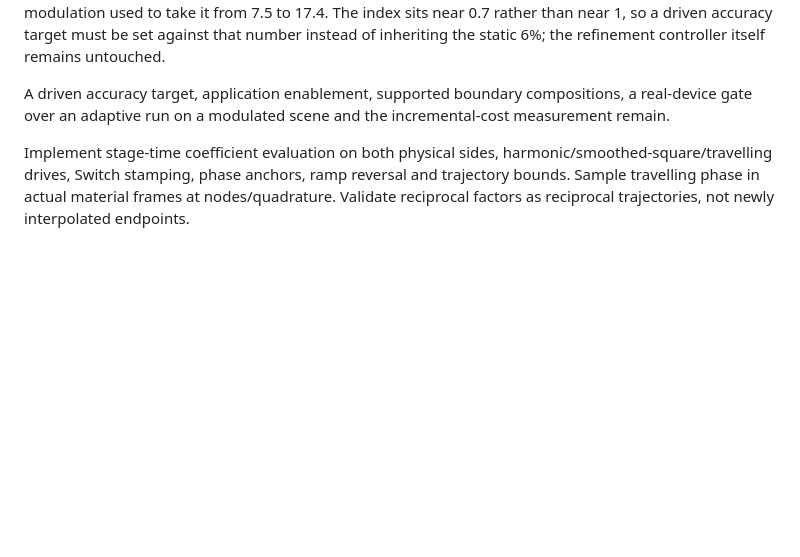
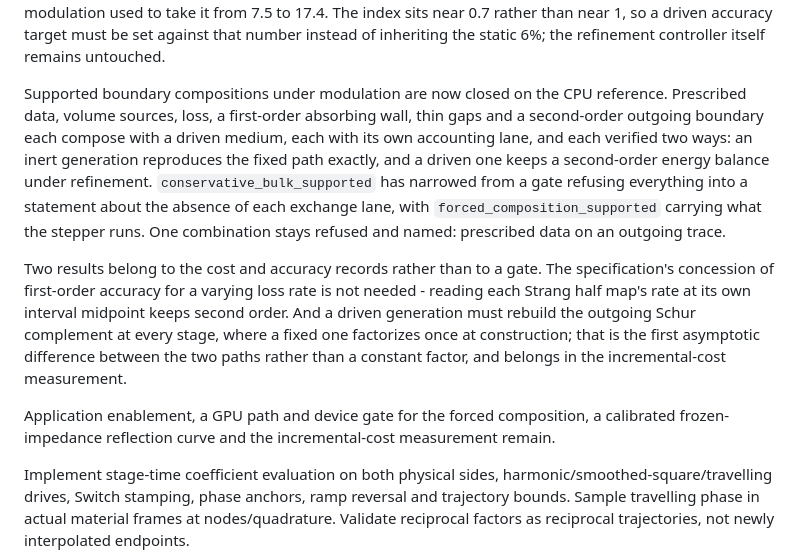
Before and after one commit to DmitriyNE/funfern, a Markdown page: docs/spikes/funfern-material-laws-review.md, the part around the change. GitHub-like rendering; blank space fills up the shorter version.

Commit message:
Record boundary compositions as closed on the CPU reference

```diff
--- a/docs/spikes/funfern-material-laws-review.md
+++ b/docs/spikes/funfern-material-laws-review.md
@@ -337,9 +337,28 @@ The index sits near 0.7 rather than near 1, so a driven accuracy target must be
 set against that number instead of inheriting the static 6%; the refinement
 controller itself remains untouched.
 
-A driven accuracy target, application enablement, supported boundary
-compositions, a real-device gate over an adaptive run on a modulated scene and
-the incremental-cost measurement remain.
+Supported boundary compositions under modulation are now closed on the CPU
+reference. Prescribed data, volume sources, loss, a first-order absorbing wall,
+thin gaps and a second-order outgoing boundary each compose with a driven
+medium, each with its own accounting lane, and each verified two ways: an inert
+generation reproduces the fixed path exactly, and a driven one keeps a
+second-order energy balance under refinement. `conservative_bulk_supported` has
+narrowed from a gate refusing everything into a statement about the absence of
+each exchange lane, with `forced_composition_supported` carrying what the
+stepper runs. One combination stays refused and named: prescribed data on an
+outgoing trace.
+
+Two results belong to the cost and accuracy records rather than to a gate. The
+specification's concession of first-order accuracy for a varying loss rate is
+not needed - reading each Strang half map's rate at its own interval midpoint
+keeps second order. And a driven generation must rebuild the outgoing Schur
+complement at every stage, where a fixed one factorizes once at construction;
+that is the first asymptotic difference between the two paths rather than a
+constant factor, and belongs in the incremental-cost measurement.
+
+Application enablement, a GPU path and device gate for the forced composition,
+a calibrated frozen-impedance reflection curve and the incremental-cost
+measurement remain.
 
 Implement stage-time coefficient evaluation on both physical sides, harmonic/smoothed-square/travelling drives, Switch stamping, phase anchors, ramp reversal and trajectory bounds. Sample travelling phase in actual material frames at nodes/quadrature. Validate reciprocal factors as reciprocal trajectories, not newly interpolated endpoints.
 
```
